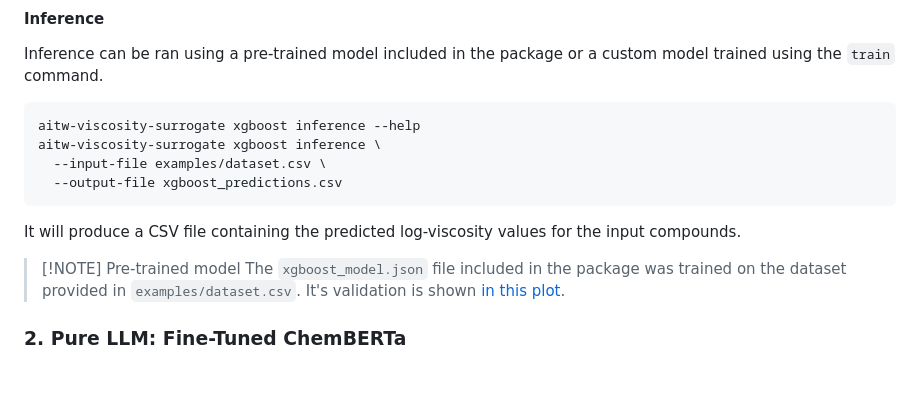
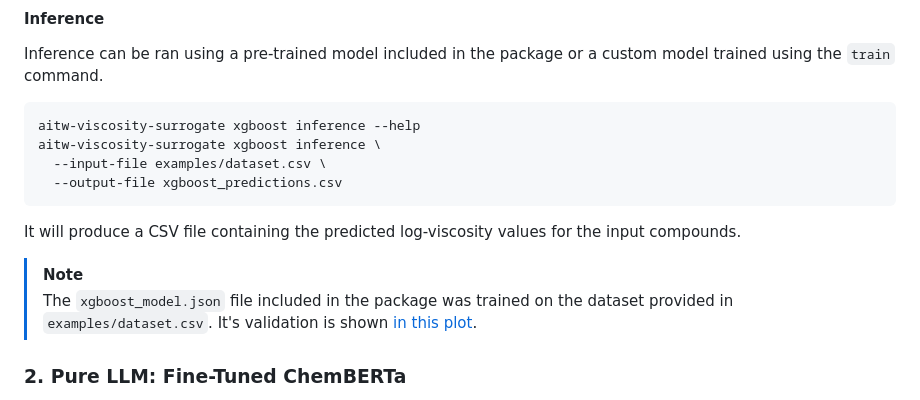
Before and after one commit to AI-TranspWood/viscosity-surrogate, a Markdown page: README.md, the part around the change. Rendered like a GitHub page; blank space fills up the shorter version.

Commit message:
Fix note rendering

```diff
--- a/README.md
+++ b/README.md
@@ -82,7 +82,7 @@ aitw-viscosity-surrogate xgboost inference \
 
 It will produce a CSV file containing the predicted log-viscosity values for the input compounds.
 
-> [!NOTE] Pre-trained model
+> [!NOTE]
 > The `xgboost_model.json` file included in the package was trained on the dataset provided in `examples/dataset.csv`. It's validation is shown [in this plot](./images/xgboost_train.png).
 
 ### 2. Pure LLM: Fine-Tuned ChemBERTa
```
